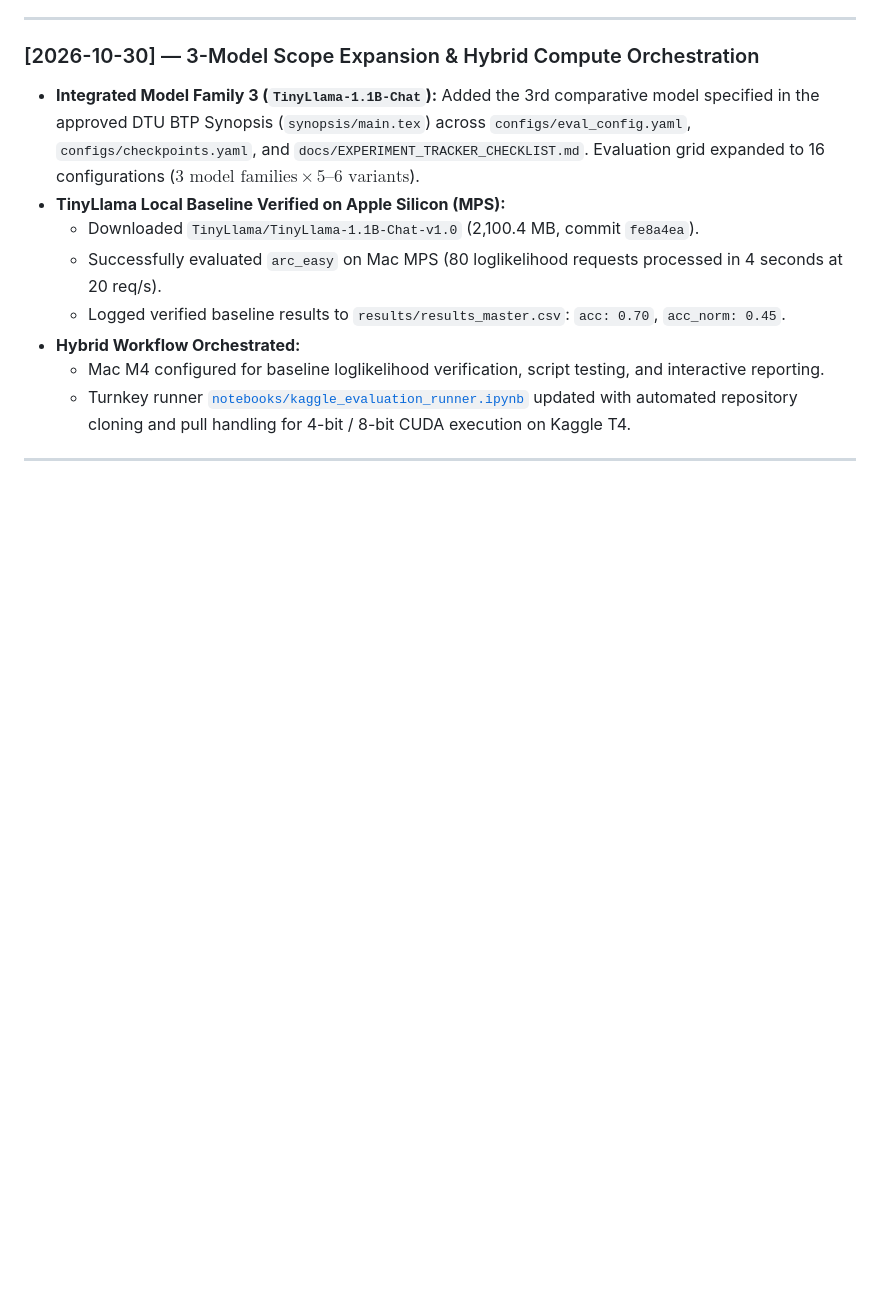
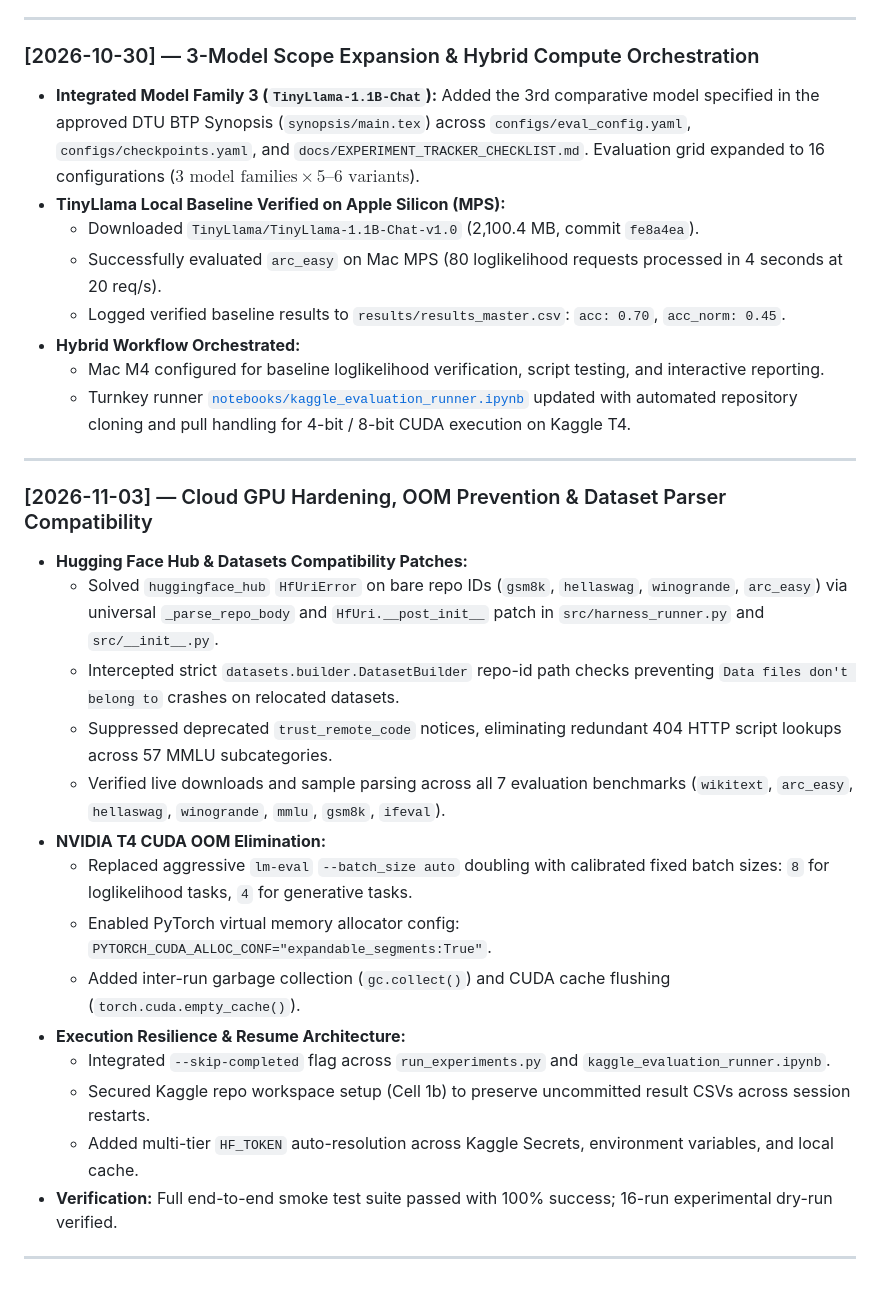
Before and after one commit to itsalam149/final-year-btp, a Markdown page: PROJECT_LOG.md, the part around the change. GitHub-like rendering; blank space fills up the shorter version.

Commit message:
Update engineering project log with cloud GPU hardening and dataset parser patches

```diff
--- a/PROJECT_LOG.md
+++ b/PROJECT_LOG.md
@@ -50,3 +50,21 @@
   - Turnkey runner [`notebooks/kaggle_evaluation_runner.ipynb`](notebooks/kaggle_evaluation_runner.ipynb) updated with automated repository cloning and pull handling for 4-bit / 8-bit CUDA execution on Kaggle T4.
 
 ---
+
+### [2026-11-03] — Cloud GPU Hardening, OOM Prevention & Dataset Parser Compatibility
+- **Hugging Face Hub & Datasets Compatibility Patches:**
+  - Solved `huggingface_hub` `HfUriError` on bare repo IDs (`gsm8k`, `hellaswag`, `winogrande`, `arc_easy`) via universal `_parse_repo_body` and `HfUri.__post_init__` patch in `src/harness_runner.py` and `src/__init__.py`.
+  - Intercepted strict `datasets.builder.DatasetBuilder` repo-id path checks preventing `Data files don't belong to` crashes on relocated datasets.
+  - Suppressed deprecated `trust_remote_code` notices, eliminating redundant 404 HTTP script lookups across 57 MMLU subcategories.
+  - Verified live downloads and sample parsing across all 7 evaluation benchmarks (`wikitext`, `arc_easy`, `hellaswag`, `winogrande`, `mmlu`, `gsm8k`, `ifeval`).
+- **NVIDIA T4 CUDA OOM Elimination:**
+  - Replaced aggressive `lm-eval` `--batch_size auto` doubling with calibrated fixed batch sizes: `8` for loglikelihood tasks, `4` for generative tasks.
+  - Enabled PyTorch virtual memory allocator config: `PYTORCH_CUDA_ALLOC_CONF="expandable_segments:True"`.
+  - Added inter-run garbage collection (`gc.collect()`) and CUDA cache flushing (`torch.cuda.empty_cache()`).
+- **Execution Resilience & Resume Architecture:**
+  - Integrated `--skip-completed` flag across `run_experiments.py` and `kaggle_evaluation_runner.ipynb`.
+  - Secured Kaggle repo workspace setup (Cell 1b) to preserve uncommitted result CSVs across session restarts.
+  - Added multi-tier `HF_TOKEN` auto-resolution across Kaggle Secrets, environment variables, and local cache.
+- **Verification:** Full end-to-end smoke test suite passed with 100% success; 16-run experimental dry-run verified.
+
+---
```
